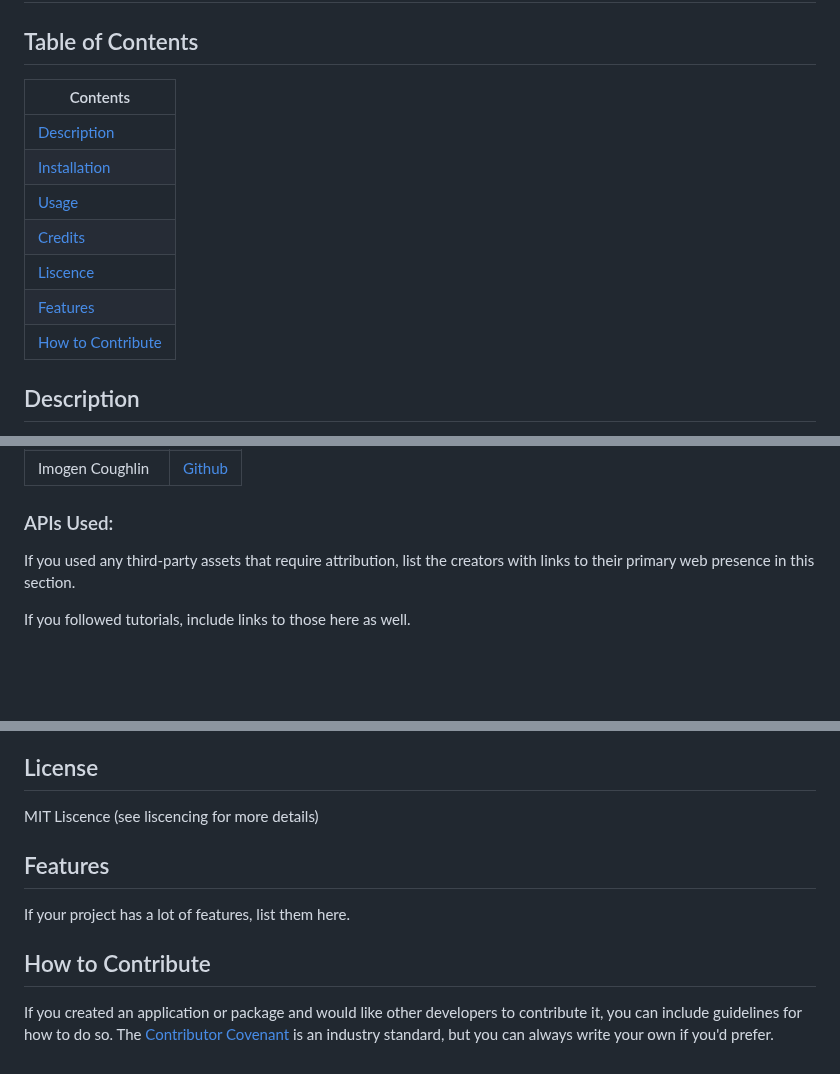
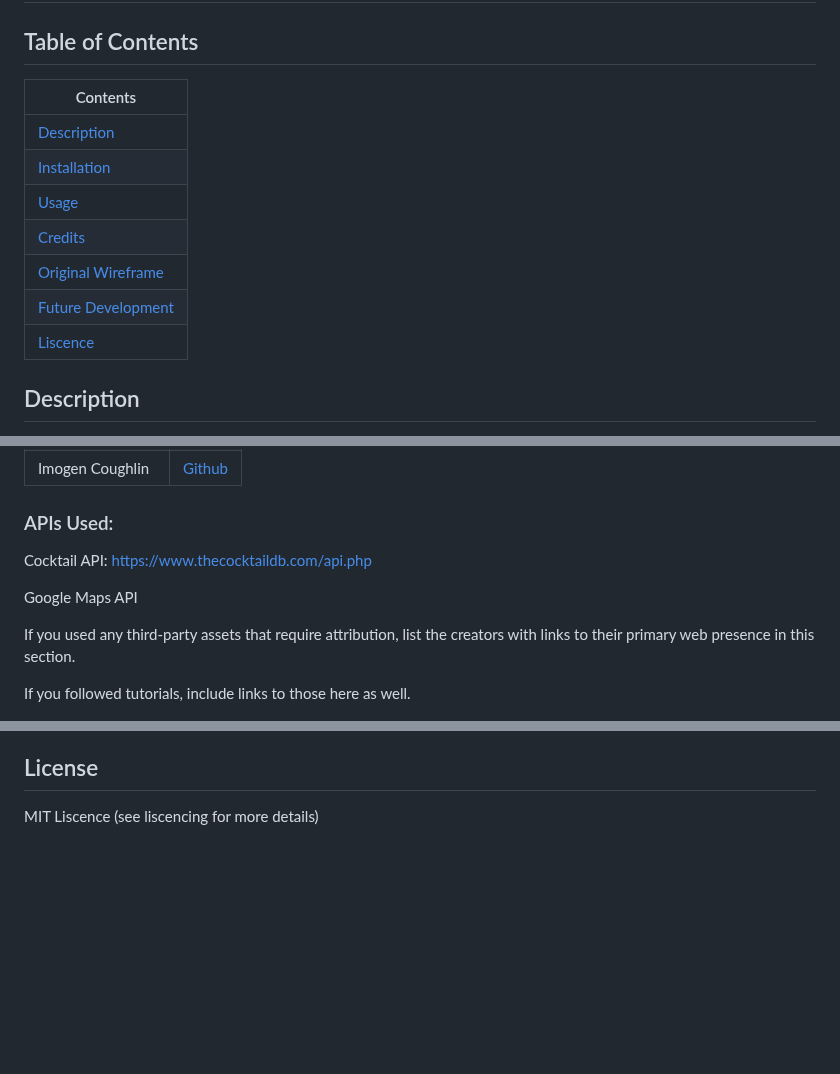
Before and after one commit to DanielHarding1/Whats_Near_You, a Markdown page: README.md, 3 parts joined by grey strips. Rendered like a GitHub page; blank space fills up the shorter version.

Commit message:
adds wireframe to readme

```diff
--- a/README.md
+++ b/README.md
@@ -2,15 +2,15 @@
 
 ## Table of Contents
 
-| Contents                                |
-| --------------------------------------- |
-| [Description](#description)             |
-| [Installation](#installation)           |
-| [Usage](#usage)                         |
-| [Credits](#credits)                     |
-| [Liscence](#license)                    |
-| [Features](#features)                   |
-| [How to Contribute](#how-to-contribute) |
+| Contents                                  |
+| ----------------------------------------- |
+| [Description](#description)               |
+| [Installation](#installation)             |
+| [Usage](#usage)                           |
+| [Credits](#credits)                       |
+| [Original Wireframe](#wireframe)          |
+| [Future Development](#future-development) |
+| [Liscence](#license)                      |
 
 ## Description
 
@@ -96,6 +96,10 @@ Please see the following diagram demonstrating how to navigate the map using the
 
 ### APIs Used:
 
+Cocktail API: [https://www.thecocktaildb.com/api.php](https://www.thecocktaildb.com/api.php)
+
+Google Maps API
+
 If you used any third-party assets that require attribution, list the creators with links to their primary web presence in this section.
 
 If you followed tutorials, include links to those here as well.
@@ -103,11 +111,3 @@ If you followed tutorials, include links to those here as well.
 ## License
 
 MIT Liscence (see liscencing for more details)
-
-## Features
-
-If your project has a lot of features, list them here.
-
-## How to Contribute
-
-If you created an application or package and would like other developers to contribute it, you can include guidelines for how to do so. The [Contributor Covenant](https://www.contributor-covenant.org/) is an industry standard, but you can always write your own if you'd prefer.
```
Also changed, not shown: other parts of README.md (+4 -0 lines).
